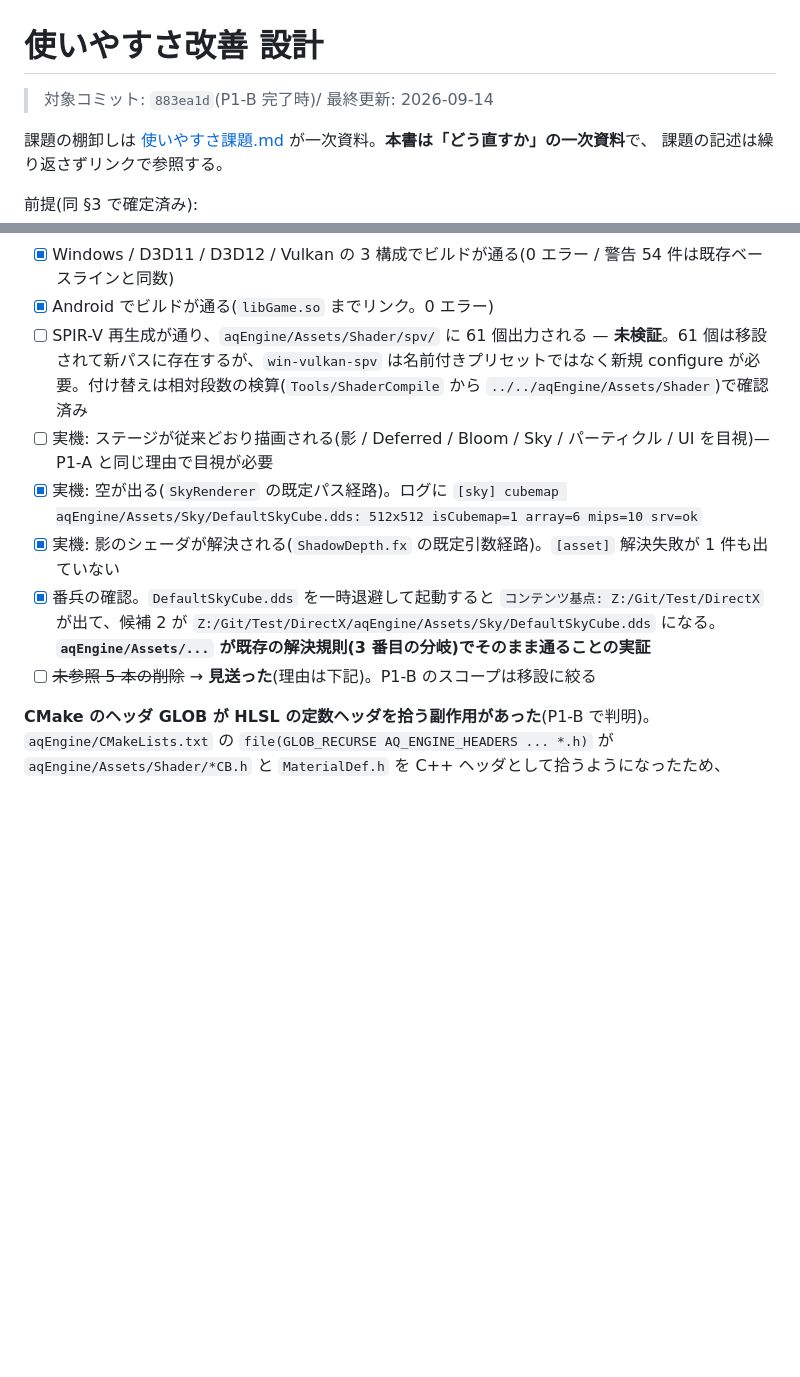
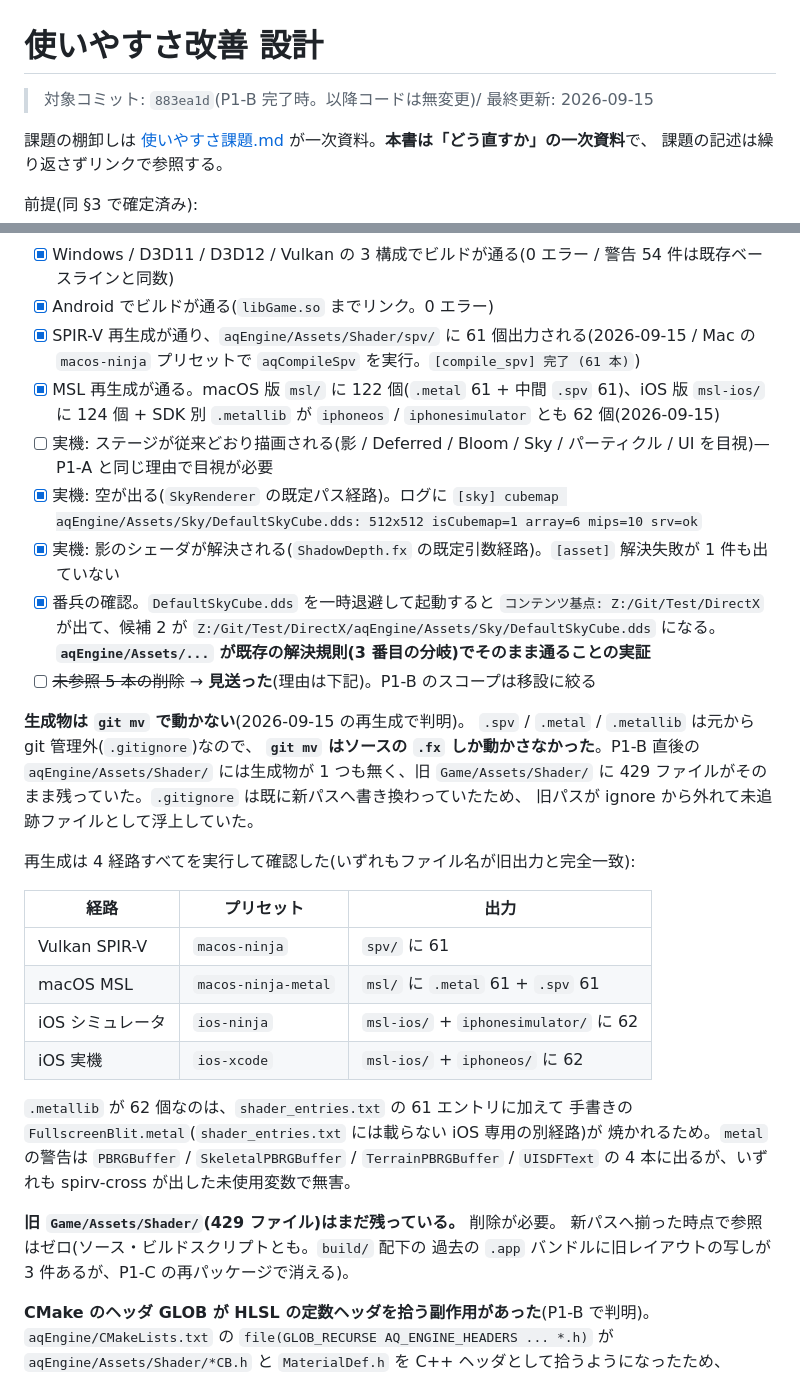
Before and after one commit to TatsuyukiSugahara/Test, a Markdown page: DirectX/設計書/使いやすさ改善設計.md, 2 parts joined by grey strips. GitHub-like rendering; blank space fills up the shorter version.

Commit message:
<Chore> 使いやすさ改善設計に P1-B のシェーダ再生成の結果を反映
P1-B で未検証だった SPIR-V / MSL の再生成を 4 経路すべて実行し、チェックを埋めた。
コード変更は無し(生成物は .gitignore 対象)。

- 生成物は git 管理外なので git mv で動かず、P1-B 直後の aqEngine/Assets/Shader に
  生成物が 1 つも無かった。旧パスに 429 ファイルが残っていたのを発見し、その旨を追記
- Vulkan spv 61 / macOS msl 122 / iOS msl-ios 124 + metallib 62 x2 を生成。
  ファイル名は旧出力と完全一致
- metallib が 62 なのは手書きの FullscreenBlit.metal が別経路で焼かれるため

Co-Authored-By: Claude Opus 5 <noreply@anthropic.com>

```diff
--- a/DirectX/設計書/使いやすさ改善設計.md
+++ b/DirectX/設計書/使いやすさ改善設計.md
@@ -1,6 +1,6 @@
 # 使いやすさ改善 設計
 
-> 対象コミット: `883ea1d`(P1-B 完了時)/ 最終更新: 2026-09-14
+> 対象コミット: `883ea1d`(P1-B 完了時。以降コードは無変更)/ 最終更新: 2026-09-15
 
 課題の棚卸しは [使いやすさ課題.md](使いやすさ課題.md) が一次資料。**本書は「どう直すか」の一次資料**で、
 課題の記述は繰り返さずリンクで参照する。
@@ -280,12 +280,38 @@ P1-A の時点では「`.mm` が `AssetPath.h` を include できる形になっ
 - [x] `aqEngine` 内の `"Assets/` 直書きが、パス解決規則とコメント以外に残っていない(Shader 59 / Sky 3 を書き換え。`Assets/UI` や `Assets/Terrain` 等のゲーム側アセットは無変更)
 - [x] Windows / D3D11 / D3D12 / Vulkan の 3 構成でビルドが通る(0 エラー / 警告 54 件は既存ベースラインと同数)
 - [x] Android でビルドが通る(`libGame.so` までリンク。0 エラー)
-- [ ] SPIR-V 再生成が通り、`aqEngine/Assets/Shader/spv/` に 61 個出力される — **未検証**。61 個は移設されて新パスに存在するが、`win-vulkan-spv` は名前付きプリセットではなく新規 configure が必要。付け替えは相対段数の検算(`Tools/ShaderCompile` から `../../aqEngine/Assets/Shader`)で確認済み
+- [x] SPIR-V 再生成が通り、`aqEngine/Assets/Shader/spv/` に 61 個出力される(2026-09-15 / Mac の `macos-ninja` プリセットで `aqCompileSpv` を実行。`[compile_spv] 完了 (61 本)`)
+- [x] MSL 再生成が通る。macOS 版 `msl/` に 122 個(`.metal` 61 + 中間 `.spv` 61)、iOS 版 `msl-ios/` に 124 個 + SDK 別 `.metallib` が `iphoneos` / `iphonesimulator` とも 62 個(2026-09-15)
 - [ ] 実機: ステージが従来どおり描画される(影 / Deferred / Bloom / Sky / パーティクル / UI を目視)— P1-A と同じ理由で目視が必要
 - [x] 実機: 空が出る(`SkyRenderer` の既定パス経路)。ログに `[sky] cubemap aqEngine/Assets/Sky/DefaultSkyCube.dds: 512x512 isCubemap=1 array=6 mips=10 srv=ok`
 - [x] 実機: 影のシェーダが解決される(`ShadowDepth.fx` の既定引数経路)。`[asset]` 解決失敗が 1 件も出ていない
 - [x] 番兵の確認。`DefaultSkyCube.dds` を一時退避して起動すると `コンテンツ基点: Z:/Git/Test/DirectX` が出て、候補 2 が `Z:/Git/Test/DirectX/aqEngine/Assets/Sky/DefaultSkyCube.dds` になる。**`aqEngine/Assets/...` が既存の解決規則(3 番目の分岐)でそのまま通ることの実証**
 - [ ] ~~未参照 5 本の削除~~ → **見送った**(理由は下記)。P1-B のスコープは移設に絞る
+
+**生成物は `git mv` で動かない**(2026-09-15 の再生成で判明)。
+`.spv` / `.metal` / `.metallib` は元から git 管理外(`.gitignore`)なので、
+**`git mv` はソースの `.fx` しか動かさなかった**。P1-B 直後の
+`aqEngine/Assets/Shader/` には生成物が 1 つも無く、旧 `Game/Assets/Shader/` に
+429 ファイルがそのまま残っていた。`.gitignore` は既に新パスへ書き換わっていたため、
+旧パスが ignore から外れて未追跡ファイルとして浮上していた。
+
+再生成は 4 経路すべてを実行して確認した(いずれもファイル名が旧出力と完全一致):
+
+| 経路 | プリセット | 出力 |
+| --- | --- | --- |
+| Vulkan SPIR-V | `macos-ninja` | `spv/` に 61 |
+| macOS MSL | `macos-ninja-metal` | `msl/` に `.metal` 61 + `.spv` 61 |
+| iOS シミュレータ | `ios-ninja` | `msl-ios/` + `iphonesimulator/` に 62 |
+| iOS 実機 | `ios-xcode` | `msl-ios/` + `iphoneos/` に 62 |
+
+`.metallib` が 62 個なのは、`shader_entries.txt` の 61 エントリに加えて
+手書きの `FullscreenBlit.metal`(`shader_entries.txt` には載らない iOS 専用の別経路)が
+焼かれるため。`metal` の警告は `PBRGBuffer` / `SkeletalPBRGBuffer` / `TerrainPBRGBuffer` /
+`UISDFText` の 4 本に出るが、いずれも spirv-cross が出した未使用変数で無害。
+
+**旧 `Game/Assets/Shader/`(429 ファイル)はまだ残っている。** 削除が必要。
+新パスへ揃った時点で参照はゼロ(ソース・ビルドスクリプトとも。`build/` 配下の
+過去の `.app` バンドルに旧レイアウトの写しが 3 件あるが、P1-C の再パッケージで消える)。
 
 **CMake のヘッダ GLOB が HLSL の定数ヘッダを拾う副作用があった**(P1-B で判明)。
 `aqEngine/CMakeLists.txt` の `file(GLOB_RECURSE AQ_ENGINE_HEADERS ... *.h)` が
```
